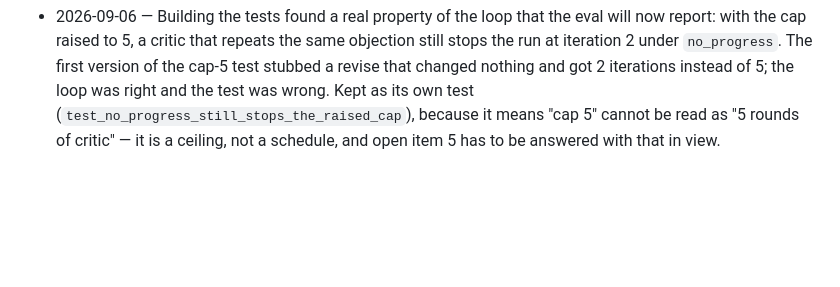
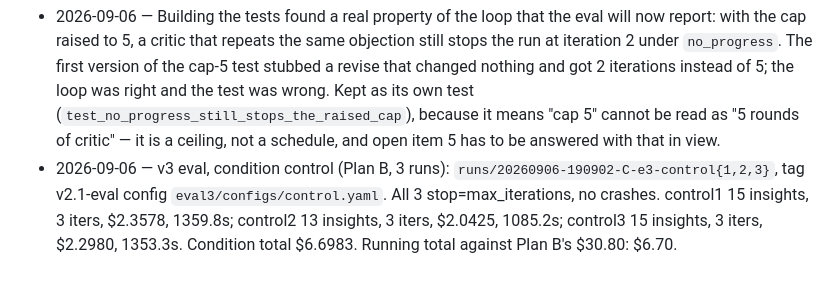
Before and after one commit to sleepycobalt/motif, a Markdown page: docs/case-study-notes.md, the part around the change. GitHub-like rendering; blank space fills up the shorter version.

Commit message:
v3 eval: control condition, 3/3 valid runs, $6.70
Co-Authored-By: Claude Sonnet 5 <noreply@anthropic.com>
Claude-Session: https://claude.ai/code/session_01DEBxyapmsLHE29nsExHx1Z

```diff
--- a/docs/case-study-notes.md
+++ b/docs/case-study-notes.md
@@ -51,3 +51,4 @@ Running list of moments, decisions, and findings to draw on when writing the cas
 - 2026-09-06 — Cost model built from the Eval 2 runs' own call logs (`runs/20260903-18*/calls/*.json`) rather than from the totals: intake $0.118, synthesis $0.411, critic $1.180 (3 × $0.393), revise $0.570 (2 × $0.285) = $2.279 per run, against measured totals $2.2584 / $2.3120 / $2.2658. Projections: control $2.28, all-v3 $2.70, opus-critic $4.05 (the critic is 52% of a run's cost and Opus 5 is 2.5× Sonnet 5 per token), cap5 $3.64.
 - 2026-09-06 — The spec's own run plan does not fit its own budget, and saying so is the finding: four conditions at 3 runs each is $37.99, plus $0.50 for item (b)'s two critique passes, is $38.49 against a $25–40 band — $1.51 of margin, less than one run of any condition. A single crash breaks the band. Plan B (3 runs on control and all-v3, where the bars are decided; 2 runs on opus-critic and cap5, which ask for a stated finding rather than a rate out of three) is $30.80 and leaves ~$9. The choice is the user's, taken before anything is spent.
 - 2026-09-06 — Building the tests found a real property of the loop that the eval will now report: with the cap raised to 5, a critic that repeats the same objection still stops the run at iteration 2 under `no_progress`. The first version of the cap-5 test stubbed a revise that changed nothing and got 2 iterations instead of 5; the loop was right and the test was wrong. Kept as its own test (`test_no_progress_still_stops_the_raised_cap`), because it means "cap 5" cannot be read as "5 rounds of critic" — it is a ceiling, not a schedule, and open item 5 has to be answered with that in view.
+- 2026-09-06 — v3 eval, condition control (Plan B, 3 runs): `runs/20260906-190902-C-e3-control{1,2,3}`, tag v2.1-eval config `eval3/configs/control.yaml`. All 3 stop=max_iterations, no crashes. control1 15 insights, 3 iters, $2.3578, 1359.8s; control2 13 insights, 3 iters, $2.0425, 1085.2s; control3 15 insights, 3 iters, $2.2980, 1353.3s. Condition total $6.6983. Running total against Plan B's $30.80: $6.70.
```
